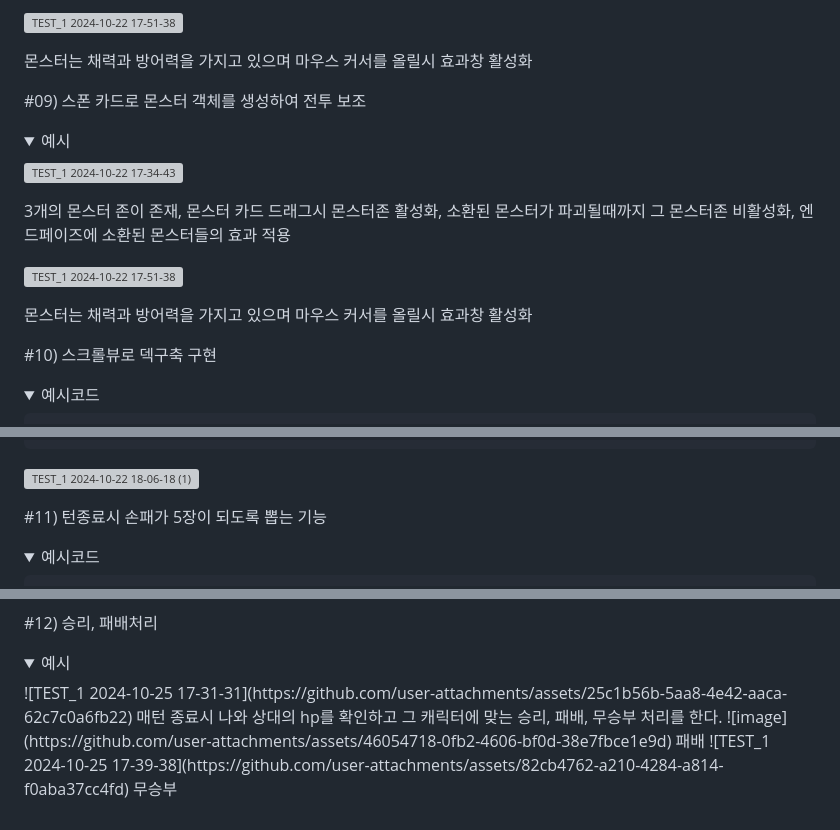
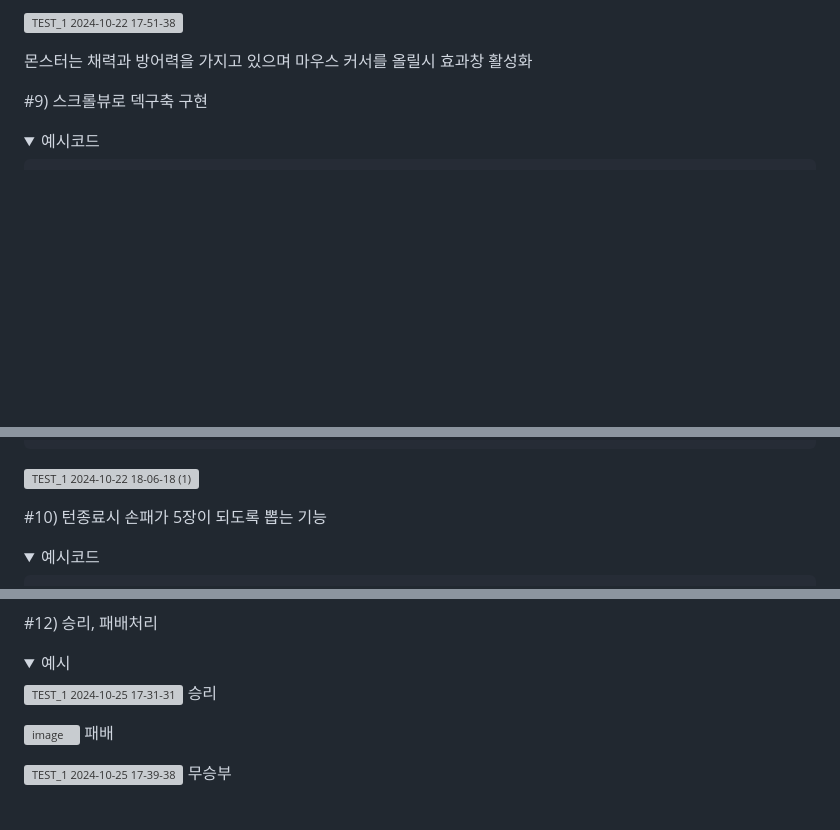
Before and after one commit to benbenbrode/slay-the-battlefiled, a Markdown page: README.md, 3 parts joined by grey strips. Drawn GitHub-style; folded sections open; blank space fills up the shorter version; grey boxes are pictures that could not be loaded.

```diff
--- a/README.md
+++ b/README.md
@@ -417,20 +417,7 @@ public class Network : MonoBehaviourPunCallbacks
 몬스터는 채력과 방어력을 가지고 있으며 마우스 커서를 올릴시 효과창 활성화
 </details>
 
-#09) 스폰 카드로 몬스터 객체를 생성하여 전투 보조
-<details>
-<summary>예시</summary>
-
-![TEST_1 2024-10-22 17-34-43](https://github.com/user-attachments/assets/5f7eb1c7-f9f6-4635-acf4-b94a7e9d6792)
-
-3개의 몬스터 존이 존재, 몬스터 카드 드래그시 몬스터존 활성화, 소환된 몬스터가 파괴될때까지 그 몬스터존 비활성화, 엔드페이즈에 소환된 몬스터들의 효과 적용
-
-![TEST_1 2024-10-22 17-51-38](https://github.com/user-attachments/assets/bd958188-8d79-4e41-9857-0a64dd7e4c3c)
-
-몬스터는 채력과 방어력을 가지고 있으며 마우스 커서를 올릴시 효과창 활성화
-</details>
-
-#10) 스크롤뷰로 덱구축 구현
+#9) 스크롤뷰로 덱구축 구현
 <details>
 <summary>예시코드</summary>
 
@@ -512,7 +499,7 @@ public class Network : MonoBehaviourPunCallbacks
 
 </details>
 
-#11) 턴종료시 손패가 5장이 되도록 뽑는 기능
+#10) 턴종료시 손패가 5장이 되도록 뽑는 기능
 <details>
 <summary>예시코드</summary>
 
@@ -732,10 +719,13 @@ public class Network : MonoBehaviourPunCallbacks
 #12) 승리, 패배처리
 <details>
 <summary>예시</summary>
-![TEST_1 2024-10-25 17-31-31](https://github.com/user-attachments/assets/25c1b56b-5aa8-4e42-aaca-62c7c0a6fb22)
-매턴 종료시 나와 상대의 hp를 확인하고 그 캐릭터에 맞는 승리, 패배, 무승부 처리를 한다.
-![image](https://github.com/user-attachments/assets/46054718-0fb2-4606-bf0d-38e7fbce1e9d)
+
+![TEST_1 2024-10-25 17-31-31](https://github.com/user-attachments/assets/03a1da41-1f7c-46ad-b7ed-5bcccb22e57e)
+승리
+
+![image](https://github.com/user-attachments/assets/44a056eb-9b3b-46b4-9336-6ec82a378830)
 패배
-![TEST_1 2024-10-25 17-39-38](https://github.com/user-attachments/assets/82cb4762-a210-4284-a814-f0aba37cc4fd)
+
+![TEST_1 2024-10-25 17-39-38](https://github.com/user-attachments/assets/c2fceb1d-74bd-4fa2-8da8-669f2d78d146)
 무승부
 </details>
```
Also changed, not shown: other parts of README.md (+1 -1 lines).
